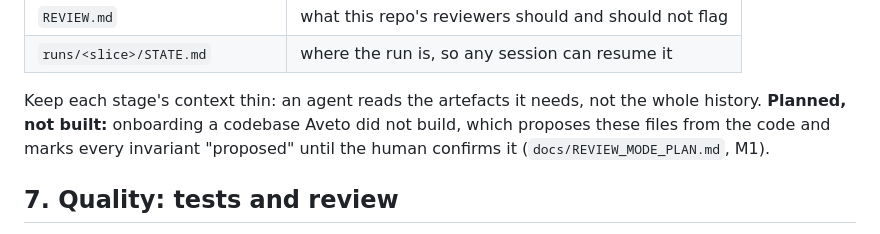
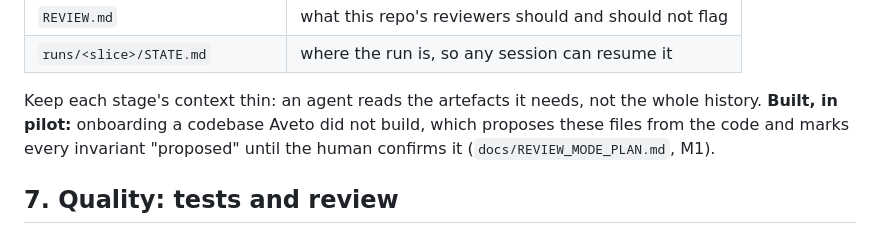
Before and after one commit to gpatwa/agentic-sdlc-playbook, a Markdown page: docs/PLAYBOOK.md, the part around the change. GitHub-like rendering.

Commit message:
Playbook source: onboarding note is built and in pilot (site/playbook.html is generated from this file; CI caught the direct edit)
Co-Authored-By: Claude Sonnet 5.5 <noreply@anthropic.com>

```diff
--- a/docs/PLAYBOOK.md
+++ b/docs/PLAYBOOK.md
@@ -124,7 +124,7 @@ Agents work from files, not from conversation:
 | `runs/<slice>/STATE.md` | where the run is, so any session can resume it |
 
 Keep each stage's context thin: an agent reads the artefacts it needs, not the whole
-history. **Planned, not built:** onboarding a codebase Aveto did not build, which
+history. **Built, in pilot:** onboarding a codebase Aveto did not build, which
 proposes these files from the code and marks every invariant "proposed" until the human
 confirms it (`docs/REVIEW_MODE_PLAN.md`, M1).
 
```
